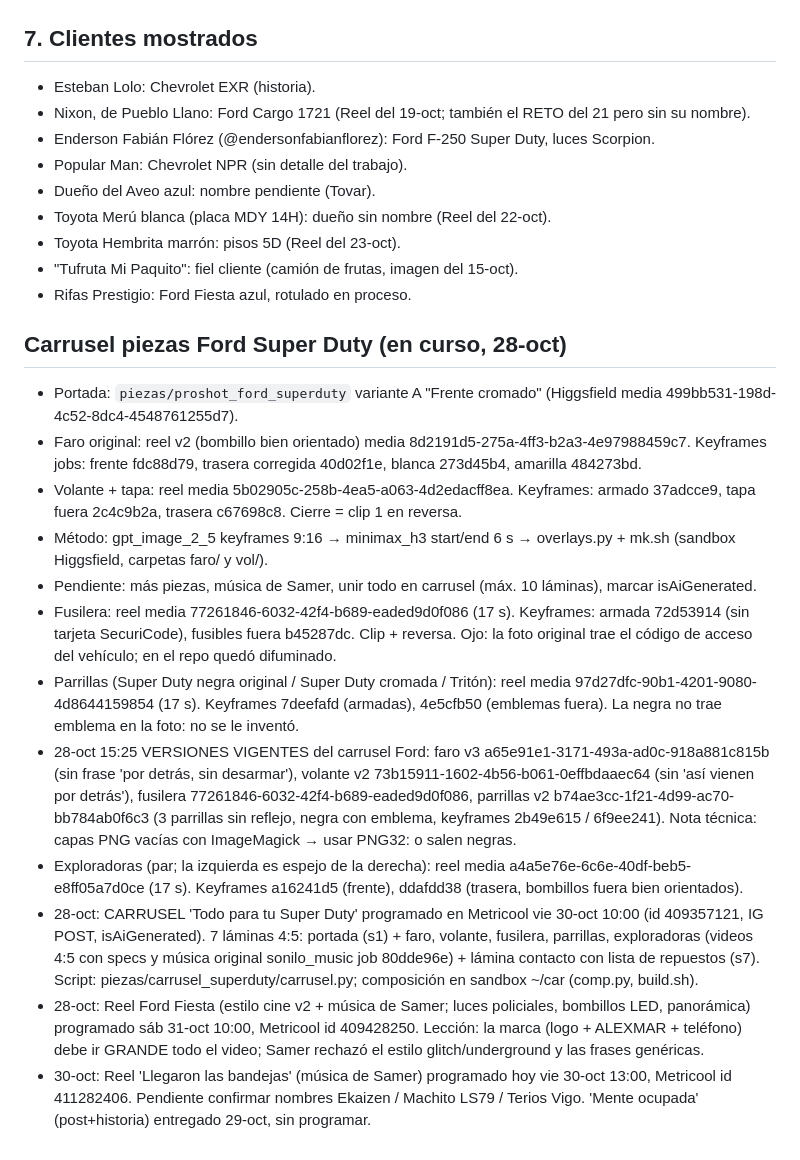
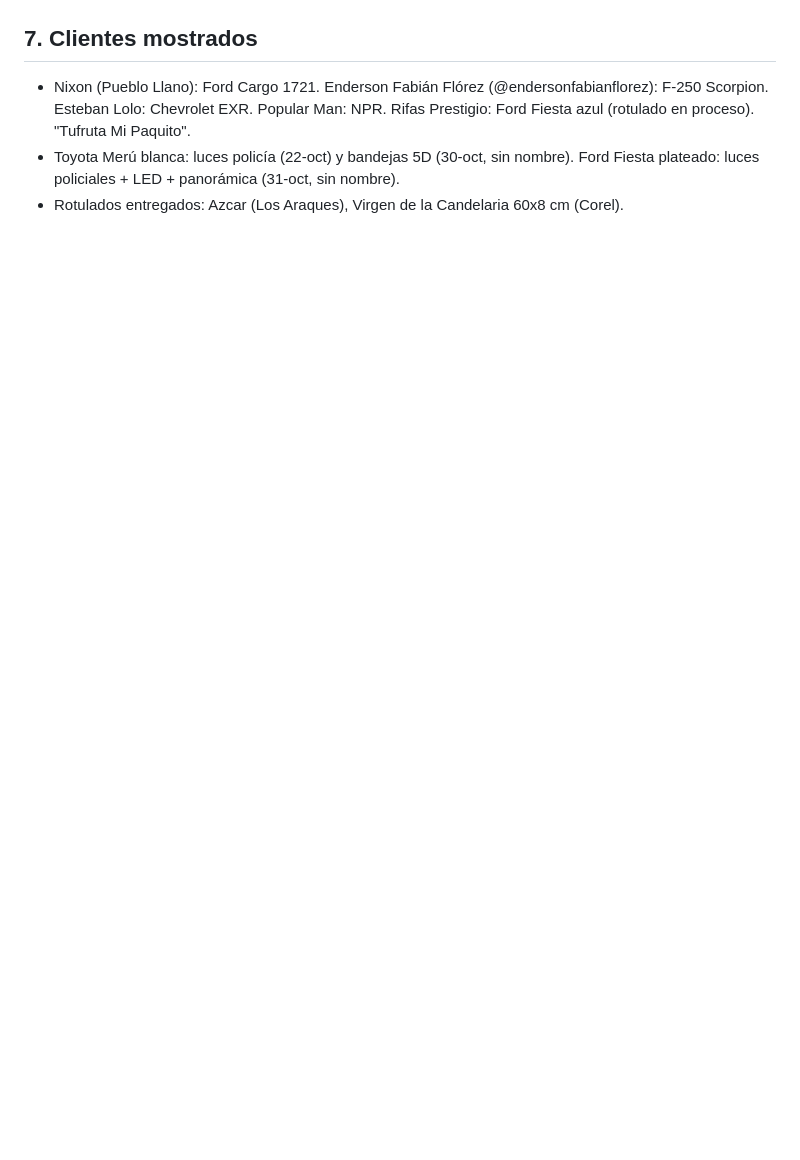
Before and after one commit to samerbilalsangronis-netizen/alexmar-zona-de-pix, a Markdown page: TRASPASO.md, the part around one of its changes. Rendered like a GitHub page; blank space fills up the shorter version.

```diff
--- a/TRASPASO.md
+++ b/TRASPASO.md
@@ -69,25 +66,5 @@ Quedan **10 espacios** del 24 al 31. Ideas del plan anterior: Sáb 24 Reel rotul
 
 ## 7. Clientes mostrados
-- Esteban Lolo: Chevrolet EXR (historia).
-- Nixon, de Pueblo Llano: Ford Cargo 1721 (Reel del 19-oct; también el RETO del 21 pero sin su nombre).
-- Enderson Fabián Flórez (@endersonfabianflorez): Ford F-250 Super Duty, luces Scorpion.
-- Popular Man: Chevrolet NPR (sin detalle del trabajo).
-- Dueño del Aveo azul: nombre pendiente (Tovar).
-- Toyota Merú blanca (placa MDY 14H): dueño sin nombre (Reel del 22-oct).
-- Toyota Hembrita marrón: pisos 5D (Reel del 23-oct).
-- "Tufruta Mi Paquito": fiel cliente (camión de frutas, imagen del 15-oct).
-- Rifas Prestigio: Ford Fiesta azul, rotulado en proceso.
-
-## Carrusel piezas Ford Super Duty (en curso, 28-oct)
-- Portada: `piezas/proshot_ford_superduty` variante A "Frente cromado" (Higgsfield media 499bb531-198d-4c52-8dc4-4548761255d7).
-- Faro original: reel v2 (bombillo bien orientado) media 8d2191d5-275a-4ff3-b2a3-4e97988459c7. Keyframes jobs: frente fdc88d79, trasera corregida 40d02f1e, blanca 273d45b4, amarilla 484273bd.
-- Volante + tapa: reel media 5b02905c-258b-4ea5-a063-4d2edacff8ea. Keyframes: armado 37adcce9, tapa fuera 2c4c9b2a, trasera c67698c8. Cierre = clip 1 en reversa.
-- Método: gpt_image_2_5 keyframes 9:16 → minimax_h3 start/end 6 s → overlays.py + mk.sh (sandbox Higgsfield, carpetas faro/ y vol/).
-- Pendiente: más piezas, música de Samer, unir todo en carrusel (máx. 10 láminas), marcar isAiGenerated.
-- Fusilera: reel media 77261846-6032-42f4-b689-eaded9d0f086 (17 s). Keyframes: armada 72d53914 (sin tarjeta SecuriCode), fusibles fuera b45287dc. Clip + reversa. Ojo: la foto original trae el código de acceso del vehículo; en el repo quedó difuminado.
-- Parrillas (Super Duty negra original / Super Duty cromada / Tritón): reel media 97d27dfc-90b1-4201-9080-4d8644159854 (17 s). Keyframes 7deefafd (armadas), 4e5cfb50 (emblemas fuera). La negra no trae emblema en la foto: no se le inventó.
-- 28-oct 15:25 VERSIONES VIGENTES del carrusel Ford: faro v3 a65e91e1-3171-493a-ad0c-918a881c815b (sin frase 'por detrás, sin desarmar'), volante v2 73b15911-1602-4b56-b061-0effbdaaec64 (sin 'así vienen por detrás'), fusilera 77261846-6032-42f4-b689-eaded9d0f086, parrillas v2 b74ae3cc-1f21-4d99-ac70-bb784ab0f6c3 (3 parrillas sin reflejo, negra con emblema, keyframes 2b49e615 / 6f9ee241). Nota técnica: capas PNG vacías con ImageMagick → usar PNG32: o salen negras.
-- Exploradoras (par; la izquierda es espejo de la derecha): reel media a4a5e76e-6c6e-40df-beb5-e8ff05a7d0ce (17 s). Keyframes a16241d5 (frente), ddafdd38 (trasera, bombillos fuera bien orientados).
-- 28-oct: CARRUSEL 'Todo para tu Super Duty' programado en Metricool vie 30-oct 10:00 (id 409357121, IG POST, isAiGenerated). 7 láminas 4:5: portada (s1) + faro, volante, fusilera, parrillas, exploradoras (videos 4:5 con specs y música original sonilo_music job 80dde96e) + lámina contacto con lista de repuestos (s7). Script: piezas/carrusel_superduty/carrusel.py; composición en sandbox ~/car (comp.py, build.sh).
-- 28-oct: Reel Ford Fiesta (estilo cine v2 + música de Samer; luces policiales, bombillos LED, panorámica) programado sáb 31-oct 10:00, Metricool id 409428250. Lección: la marca (logo + ALEXMAR + teléfono) debe ir GRANDE todo el video; Samer rechazó el estilo glitch/underground y las frases genéricas.
-- 30-oct: Reel 'Llegaron las bandejas' (música de Samer) programado hoy vie 30-oct 13:00, Metricool id 411282406. Pendiente confirmar nombres Ekaizen / Machito LS79 / Terios Vigo. 'Mente ocupada' (post+historia) entregado 29-oct, sin programar.
+- Nixon (Pueblo Llano): Ford Cargo 1721. Enderson Fabián Flórez (@endersonfabianflorez): F-250 Scorpion. Esteban Lolo: Chevrolet EXR. Popular Man: NPR. Rifas Prestigio: Ford Fiesta azul (rotulado en proceso). "Tufruta Mi Paquito".
+- Toyota Merú blanca: luces policía (22-oct) y bandejas 5D (30-oct, sin nombre). Ford Fiesta plateado: luces policiales + LED + panorámica (31-oct, sin nombre).
+- Rotulados entregados: Azcar (Los Araques), Virgen de la Candelaria 60x8 cm (Corel).
```
Also changed, not shown: other parts of TRASPASO.md (+52 -55 lines).
